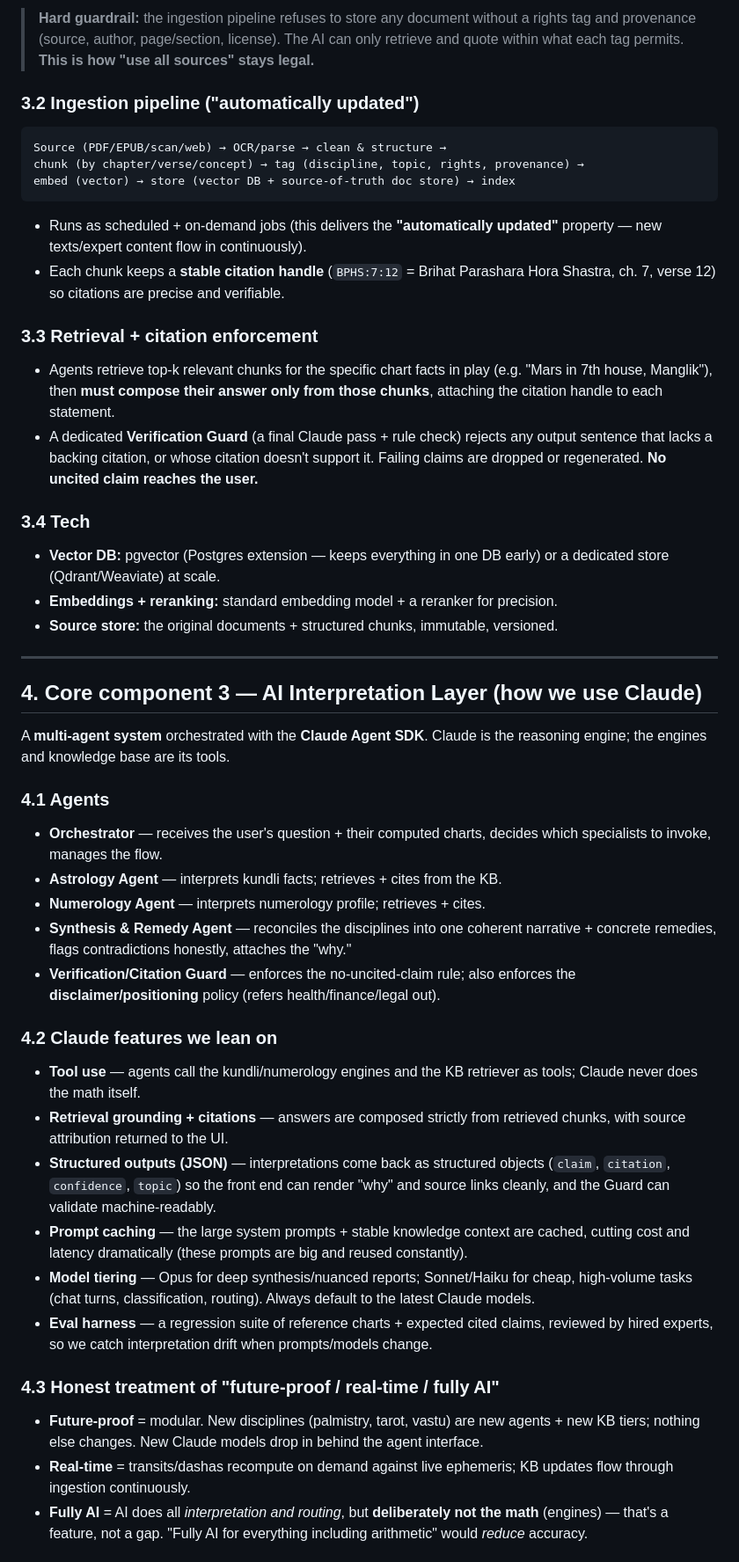
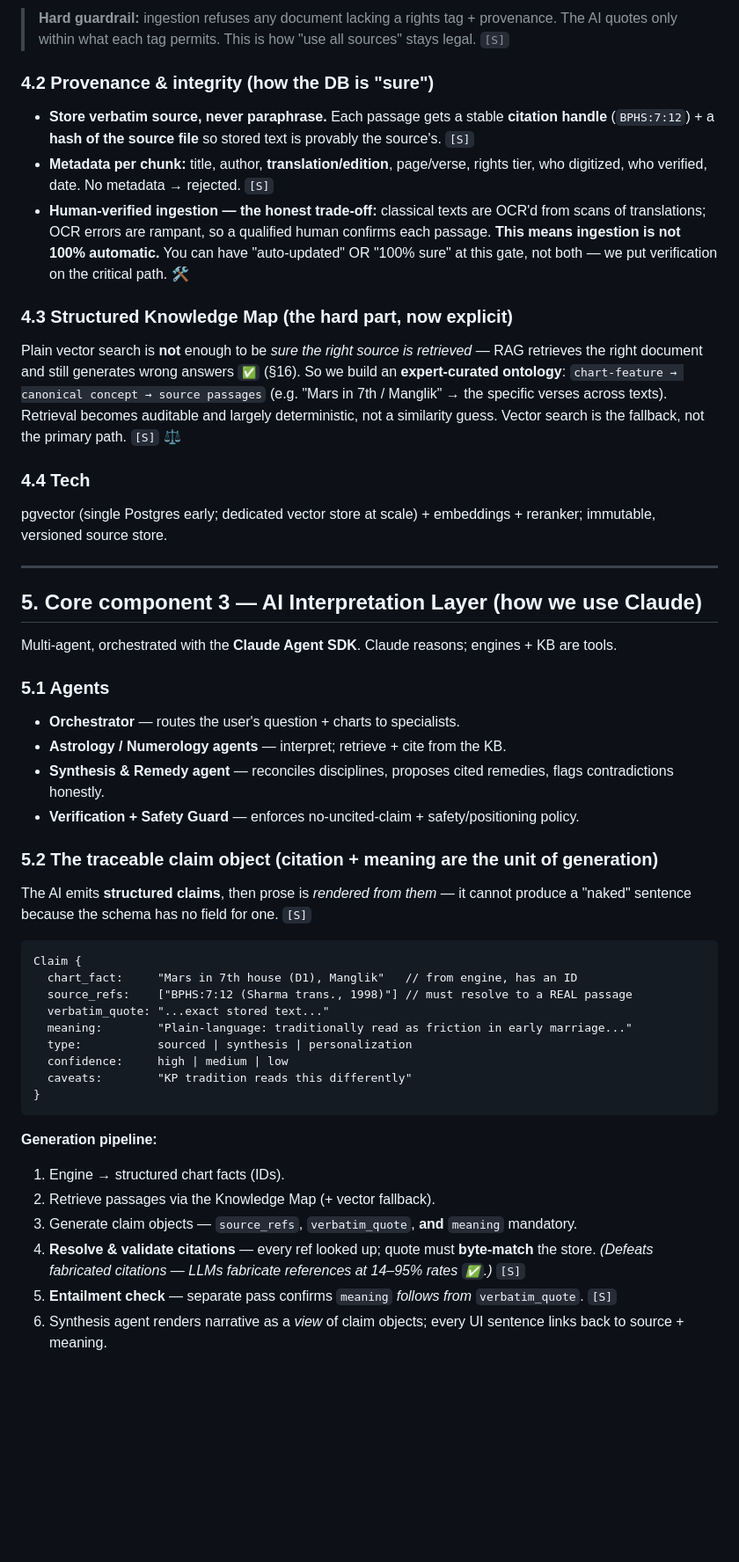
Before and after one commit to harpreets0606-del/pantrypilot, a Markdown page: docs/ARCHITECTURE.md, the part around one of its changes. Shown at 88% size. Drawn GitHub-style; blank space fills up the shorter version.

````diff
--- a/docs/ARCHITECTURE.md
+++ b/docs/ARCHITECTURE.md
@@ -156,56 +150,66 @@ Every document carries a **rights tag**. The retriever and the AI obey it.
 
-> **Hard guardrail:** the ingestion pipeline refuses to store any document without
-> a rights tag and provenance (source, author, page/section, license). The AI can
-> only retrieve and quote within what each tag permits. **This is how "use all
-> sources" stays legal.**
+> **Hard guardrail:** ingestion refuses any document lacking a rights tag + provenance.
+> The AI quotes only within what each tag permits. This is how "use all sources" stays legal. `[S]`
 
-### 3.2 Ingestion pipeline ("automatically updated")
-```
-Source (PDF/EPUB/scan/web) → OCR/parse → clean & structure →
-chunk (by chapter/verse/concept) → tag (discipline, topic, rights, provenance) →
-embed (vector) → store (vector DB + source-of-truth doc store) → index
-```
-- Runs as scheduled + on-demand jobs (this delivers the **"automatically updated"**
-  property — new texts/expert content flow in continuously).
-- Each chunk keeps a **stable citation handle** (`BPHS:7:12` = Brihat Parashara
-  Hora Shastra, ch. 7, verse 12) so citations are precise and verifiable.
+### 4.2 Provenance & integrity (how the DB is "sure")
+- **Store verbatim source, never paraphrase.** Each passage gets a stable **citation
+  handle** (`BPHS:7:12`) + a **hash of the source file** so stored text is provably the
+  source's. `[S]`
+- **Metadata per chunk:** title, author, **translation/edition**, page/verse, rights tier,
+  who digitized, who verified, date. No metadata → rejected. `[S]`
+- **Human-verified ingestion — the honest trade-off:** classical texts are OCR'd from
+  scans of translations; OCR errors are rampant, so a qualified human confirms each
+  passage. **This means ingestion is not 100% automatic.** You can have "auto-updated" OR
+  "100% sure" at this gate, not both — we put verification on the critical path. 🛠️
 
-### 3.3 Retrieval + citation enforcement
-- Agents retrieve top-k relevant chunks for the specific chart facts in play
-  (e.g. "Mars in 7th house, Manglik"), then **must compose their answer only from
-  those chunks**, attaching the citation handle to each statement.
-- A dedicated **Verification Guard** (a final Claude pass + rule check) rejects any
-  output sentence that lacks a backing citation, or whose citation doesn't support
-  it. Failing claims are dropped or regenerated. **No uncited claim reaches the user.**
+### 4.3 Structured Knowledge Map (the hard part, now explicit)
+Plain vector search is **not** enough to be *sure the right source is retrieved* — RAG
+retrieves the right document and still generates wrong answers `✅` (§16). So we build an
+**expert-curated ontology**: `chart-feature → canonical concept → source passages`
+(e.g. "Mars in 7th / Manglik" → the specific verses across texts). Retrieval becomes
+auditable and largely deterministic, not a similarity guess. Vector search is the fallback,
+not the primary path. `[S]` ⚖️
 
-### 3.4 Tech
-- **Vector DB:** pgvector (Postgres extension — keeps everything in one DB early) or a dedicated store (Qdrant/Weaviate) at scale.
-- **Embeddings + reranking:** standard embedding model + a reranker for precision.
-- **Source store:** the original documents + structured chunks, immutable, versioned.
+### 4.4 Tech
+pgvector (single Postgres early; dedicated vector store at scale) + embeddings + reranker;
+immutable, versioned source store.
 
 ---
 
-## 4. Core component 3 — AI Interpretation Layer (how we use Claude)
+## 5. Core component 3 — AI Interpretation Layer (how we use Claude)
 
-A **multi-agent system** orchestrated with the **Claude Agent SDK**. Claude is the
-reasoning engine; the engines and knowledge base are its tools.
+Multi-agent, orchestrated with the **Claude Agent SDK**. Claude reasons; engines + KB are tools.
 
-### 4.1 Agents
-- **Orchestrator** — receives the user's question + their computed charts, decides which specialists to invoke, manages the flow.
-- **Astrology Agent** — interprets kundli facts; retrieves + cites from the KB.
-- **Numerology Agent** — interprets numerology profile; retrieves + cites.
-- **Synthesis & Remedy Agent** — reconciles the disciplines into one coherent narrative + concrete remedies, flags contradictions honestly, attaches the "why."
-- **Verification/Citation Guard** — enforces the no-uncited-claim rule; also enforces the **disclaimer/positioning** policy (refers health/finance/legal out).
+### 5.1 Agents
+- **Orchestrator** — routes the user's question + charts to specialists.
+- **Astrology / Numerology agents** — interpret; retrieve + cite from the KB.
+- **Synthesis & Remedy agent** — reconciles disciplines, proposes cited remedies, flags
+  contradictions honestly.
+- **Verification + Safety Guard** — enforces no-uncited-claim + safety/positioning policy.
 
-### 4.2 Claude features we lean on
-- **Tool use** — agents call the kundli/numerology engines and the KB retriever as tools; Claude never does the math itself.
-- **Retrieval grounding + citations** — answers are composed strictly from retrieved chunks, with source attribution returned to the UI.
-- **Structured outputs (JSON)** — interpretations come back as structured objects (`claim`, `citation`, `confidence`, `topic`) so the front end can render "why" and source links cleanly, and the Guard can validate machine-readably.
-- **Prompt caching** — the large system prompts + stable knowledge context are cached, cutting cost and latency dramatically (these prompts are big and reused constantly).
-- **Model tiering** — Opus for deep synthesis/nuanced reports; Sonnet/Haiku for cheap, high-volume tasks (chat turns, classification, routing). Always default to the latest Claude models.
-- **Eval harness** — a regression suite of reference charts + expected cited claims, reviewed by hired experts, so we catch interpretation drift when prompts/models change.
+### 5.2 The traceable claim object (citation + meaning are the unit of generation)
+The AI emits **structured claims**, then prose is *rendered from them* — it cannot produce
+a "naked" sentence because the schema has no field for one. `[S]`
 
-### 4.3 Honest treatment of "future-proof / real-time / fully AI"
-- **Future-proof** = modular. New disciplines (palmistry, tarot, vastu) are new agents + new KB tiers; nothing else changes. New Claude models drop in behind the agent interface.
-- **Real-time** = transits/dashas recompute on demand against live ephemeris; KB updates flow through ingestion continuously.
-- **Fully AI** = AI does all *interpretation and routing*, but **deliberately not the math** (engines) — that's a feature, not a gap. "Fully AI for everything including arithmetic" would *reduce* accuracy.
+```
+Claim {
+  chart_fact:     "Mars in 7th house (D1), Manglik"   // from engine, has an ID
+  source_refs:    ["BPHS:7:12 (Sharma trans., 1998)"] // must resolve to a REAL passage
+  verbatim_quote: "...exact stored text..."
+  meaning:        "Plain-language: traditionally read as friction in early marriage..."
+  type:           sourced | synthesis | personalization
+  confidence:     high | medium | low
+  caveats:        "KP tradition reads this differently"
+}
+```
+
+**Generation pipeline:**
+1. Engine → structured chart facts (IDs).
+2. Retrieve passages via the Knowledge Map (+ vector fallback).
+3. Generate claim objects — `source_refs`, `verbatim_quote`, **and** `meaning` mandatory.
+4. **Resolve & validate citations** — every ref looked up; quote must **byte-match** the
+   store. *(Defeats fabricated citations — LLMs fabricate references at 14–95% rates `✅`.)* `[S]`
+5. **Entailment check** — separate pass confirms `meaning` *follows from* `verbatim_quote`. `[S]`
+6. Synthesis agent renders narrative as a *view* of claim objects; every UI sentence links
+   back to source + meaning.
+
````
Also changed, not shown: other parts of docs/ARCHITECTURE.md (+262 -235 lines).
